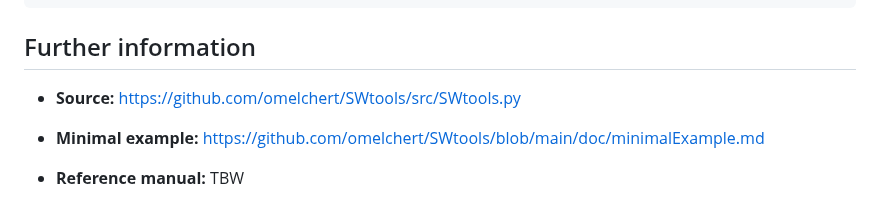
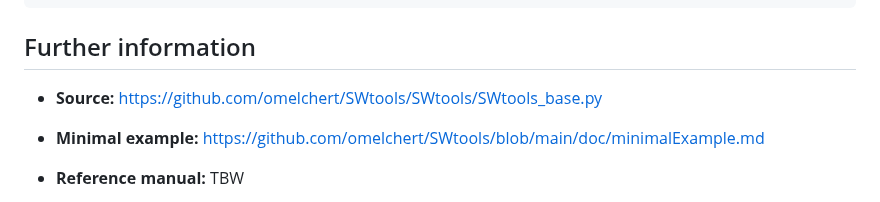
Before and after one commit to omelchert/SWtools, a Markdown page: README.md, the part around the change. Rendered like a GitHub page.

```diff
--- a/README.md
+++ b/README.md
@@ -51,7 +51,7 @@ export PYTHONPATH="${PYTHONPATH}:/path/to/SWtools-module"
 
 ## Further information
 
-- **Source:** [https://github.com/omelchert/SWtools/src/SWtools.py](src/SWtools.py)
+- **Source:** [https://github.com/omelchert/SWtools/SWtools/SWtools_base.py](SWtools/SWtools_base.py)
 
 - **Minimal example:** [https://github.com/omelchert/SWtools/blob/main/doc/minimalExample.md](doc/minimalExample.md)
 
```
